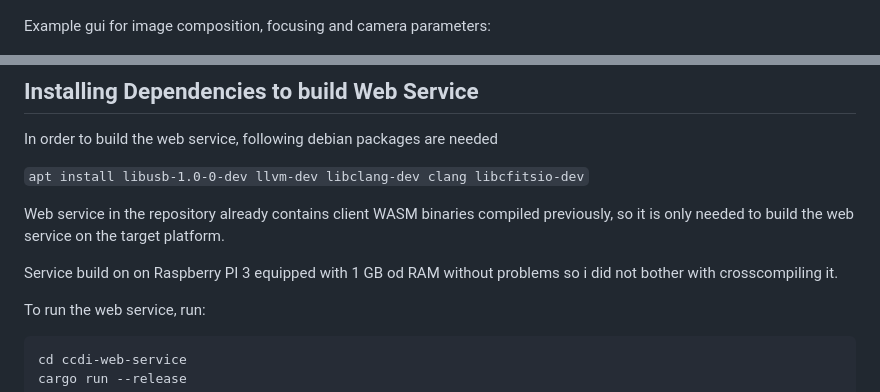
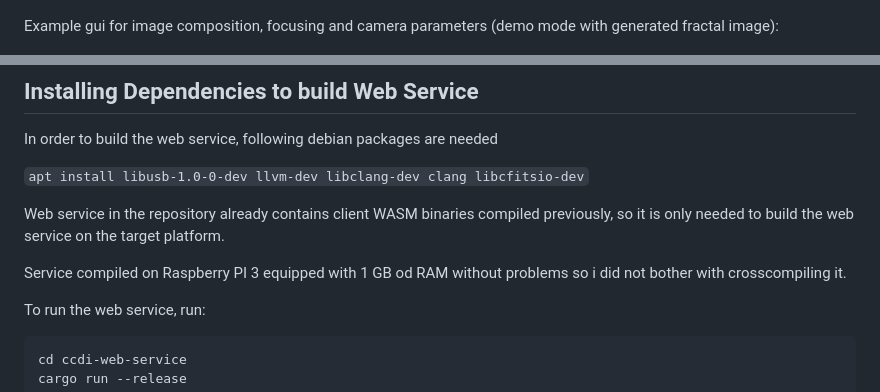
Before and after one commit to viktorchvatal/ccdi, a Markdown page: README.md, 2 parts joined by grey strips. GitHub-like rendering.

```diff
--- a/README.md
+++ b/README.md
@@ -39,7 +39,8 @@ already able to take image exposure and present it in the GUI.
 
 ![alt text](doc/images/ccdi-ppc.jpg)
 
-Example gui for image composition, focusing and camera parameters:
+Example gui for image composition, focusing and camera parameters (demo mode with
+generated fractal image):
 
 ![alt text](doc/images/ccdi-composition.jpg)
 
@@ -68,7 +69,7 @@ Web service in the repository already contains client WASM binaries compiled
 previously, so it is only needed to build the web service on the target
 platform.
 
-Service build on on Raspberry PI 3 equipped with 1 GB od RAM without problems
+Service compiled on Raspberry PI 3 equipped with 1 GB od RAM without problems
 so i did not bother with crosscompiling it.
 
 To run the web service, run:
```
